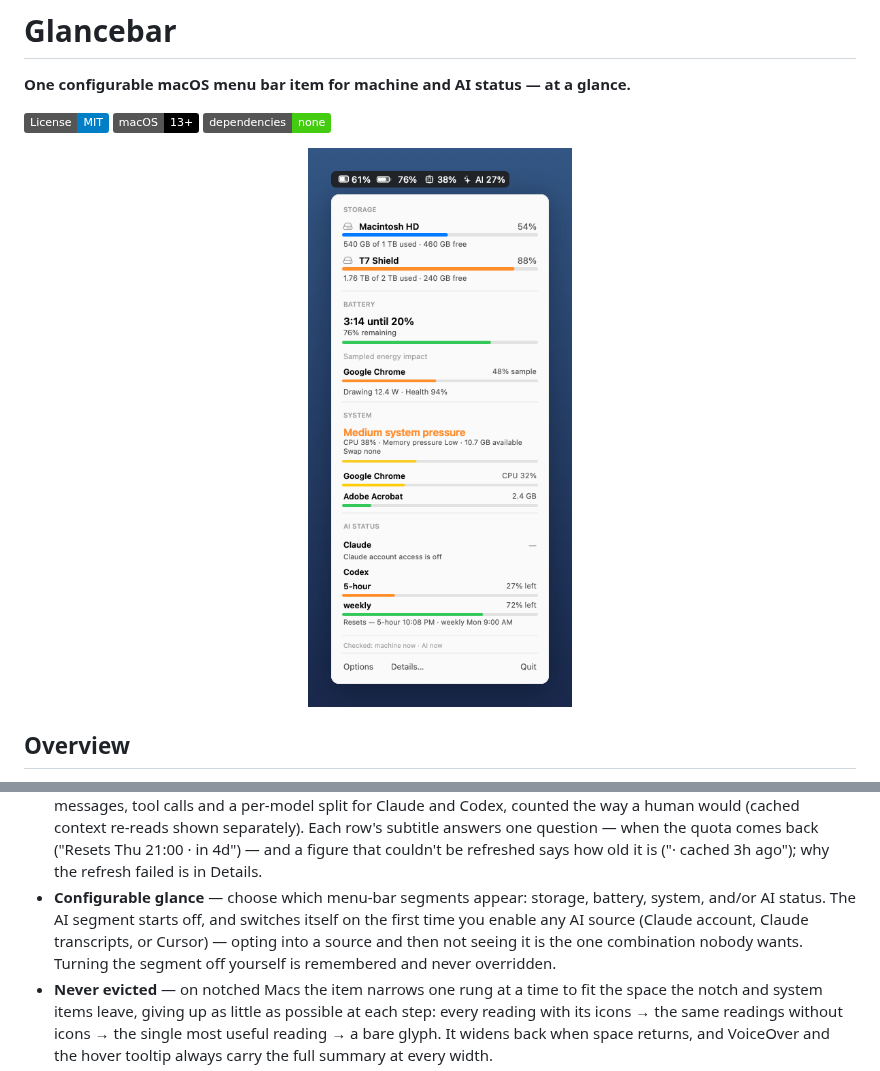
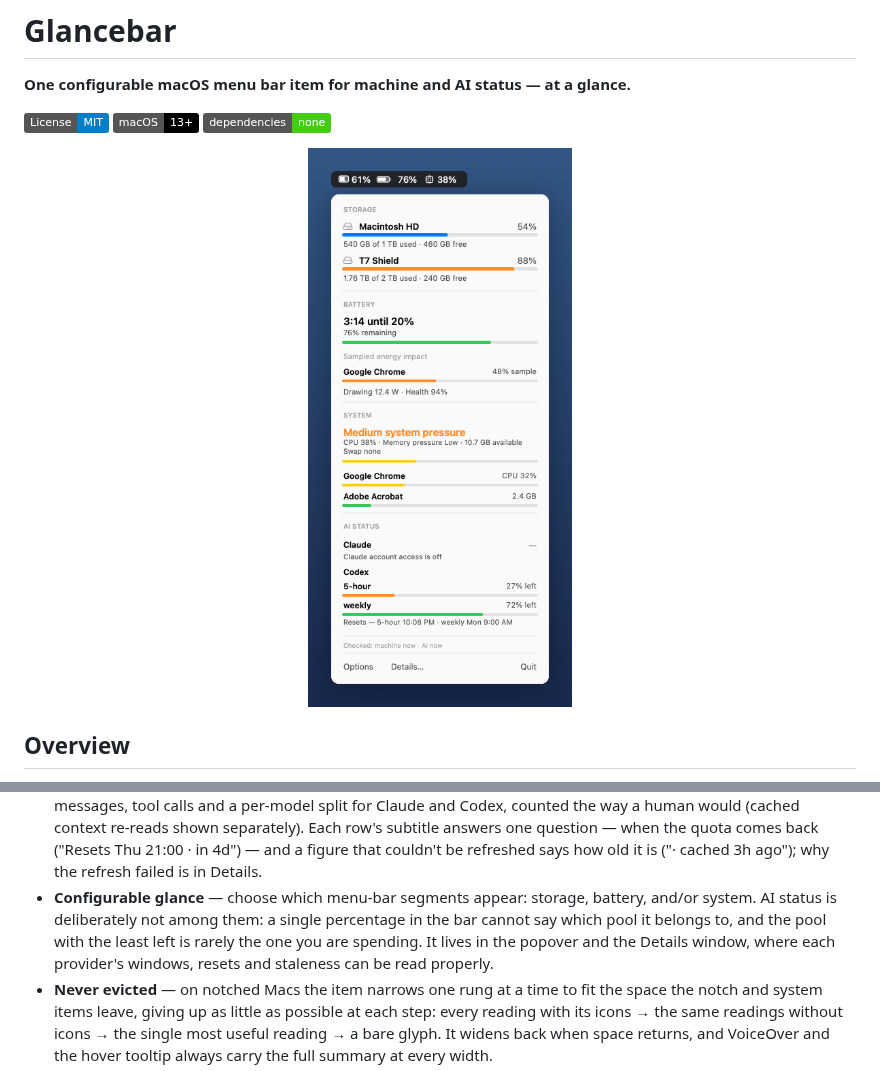
Before and after one commit to todd866/glancebar, a Markdown page: README.md, 2 parts joined by grey strips. GitHub-like rendering; pictures changed too: docs/screenshot.png; badges without logos.

Commit message:
Remove the AI menu bar segment
A single percentage in the menu bar cannot carry the question it is meant to
answer. It never said which provider it belonged to; the pool with the least
left is rarely the one you are spending; and a spent allowance pins it to a
static red number for days at a time — Codex has read 1% since Sunday and
will until Saturday. Widening it to name the provider, or to list every pool,
only trades one problem for a wider item on a bar that has 19pt to spare.

AI status belongs where the question can actually be answered: the popover
and the Details window, which show each provider's windows, resets, billing
and staleness. That is where it now lives exclusively. The segment, its
Options item, its preference and this morning's auto-enable are gone, and the
AI reader is once again gated purely on a visible panel — the original
privacy design, with no bar segment able to keep it running.

Screenshot and README regenerated without the segment.

Co-Authored-By: Claude Opus 5 (1M context) <noreply@anthropic.com>
Claude-Session: https://claude.ai/code/session_01Q7ZA8orLVwGSSYcYyL5LwV

```diff
--- a/README.md
+++ b/README.md
@@ -7,7 +7,7 @@
 ![No dependencies](https://img.shields.io/badge/dependencies-none-brightgreen.svg)
 
 <p align="center">
-  <img src="docs/screenshot.png?v=1ce2dc47" alt="Glancebar menu bar item and its combined storage, battery, system, and AI status popover" width="380">
+  <img src="docs/screenshot.png?v=4750bb62" alt="Glancebar menu bar item and its combined storage, battery, system, and AI status popover" width="380">
 </p>
 
 ## Overview
@@ -50,10 +50,10 @@ opt-in) `/usr/bin/security`.
   comes back ("Resets Thu 21:00 · in 4d") — and a figure that couldn't be refreshed says
   how old it is ("· cached 3h ago"); why the refresh failed is in Details.
 - **Configurable glance** — choose which menu-bar segments appear: storage, battery,
-  system, and/or AI status. The AI segment starts off, and switches itself on the first
-  time you enable any AI source (Claude account, Claude transcripts, or Cursor) — opting
-  into a source and then not seeing it is the one combination nobody wants. Turning the
-  segment off yourself is remembered and never overridden.
+  and/or system. AI status is deliberately not among them: a single percentage in the bar
+  cannot say which pool it belongs to, and the pool with the least left is rarely the one
+  you are spending. It lives in the popover and the Details window, where each provider's
+  windows, resets and staleness can be read properly.
 - **Never evicted** — on notched Macs the item narrows one rung at a time to fit the
   space the notch and system items leave, giving up as little as possible at each step:
   every reading with its icons → the same readings without icons → the single most
```
Also changed, not shown: 2 other files.
